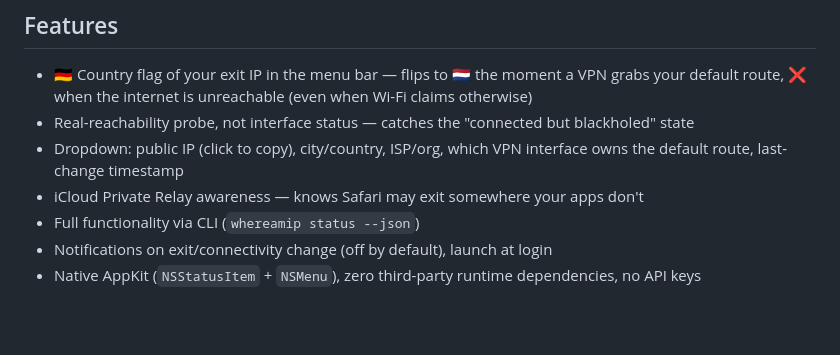
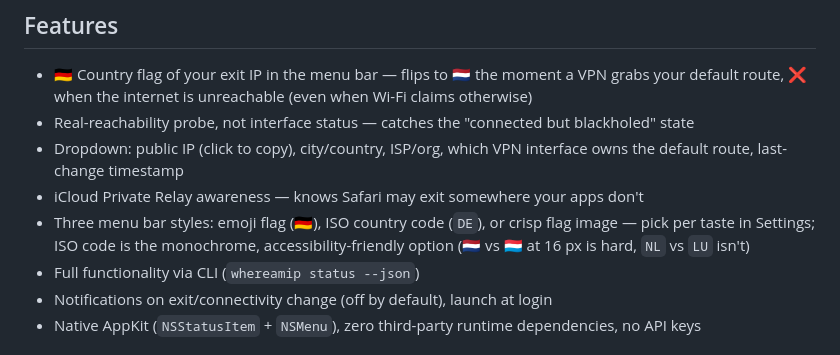
Before and after one commit to frinsen/whereamip, a Markdown page: README.md, the part around the change. GitHub-like rendering; blank space fills up the shorter version.

Commit message:
docs: mention the three menu bar display styles in features

```diff
--- a/README.md
+++ b/README.md
@@ -13,6 +13,7 @@ Stylized as **WhereAmIP** in the UI; the process, repo, and Homebrew formula nam
 - Real-reachability probe, not interface status — catches the "connected but blackholed" state
 - Dropdown: public IP (click to copy), city/country, ISP/org, which VPN interface owns the default route, last-change timestamp
 - iCloud Private Relay awareness — knows Safari may exit somewhere your apps don't
+- Three menu bar styles: emoji flag (🇩🇪), ISO country code (`DE`), or crisp flag image — pick per taste in Settings; ISO code is the monochrome, accessibility-friendly option (🇳🇱 vs 🇱🇺 at 16 px is hard, `NL` vs `LU` isn't)
 - Full functionality via CLI (`whereamip status --json`)
 - Notifications on exit/connectivity change (off by default), launch at login
 - Native AppKit (`NSStatusItem` + `NSMenu`), zero third-party runtime dependencies, no API keys
```
